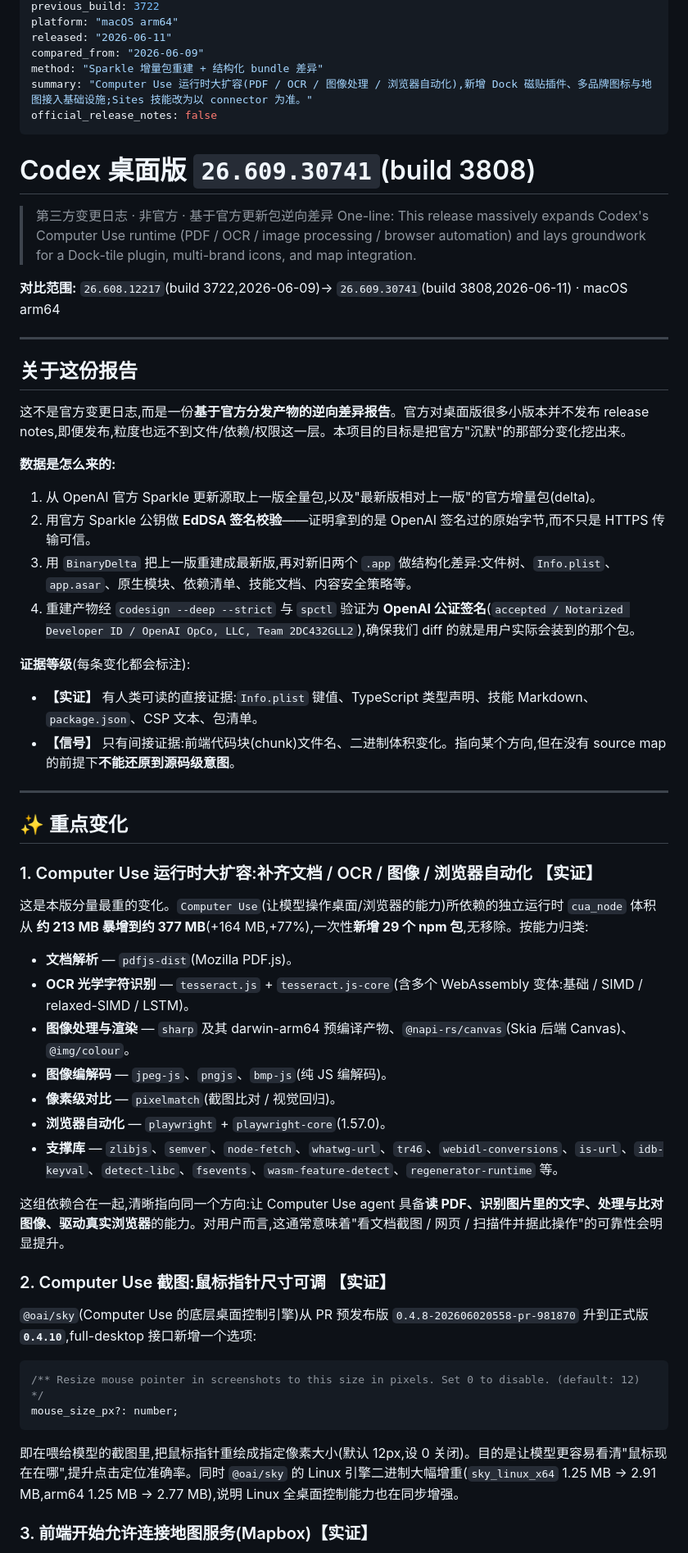
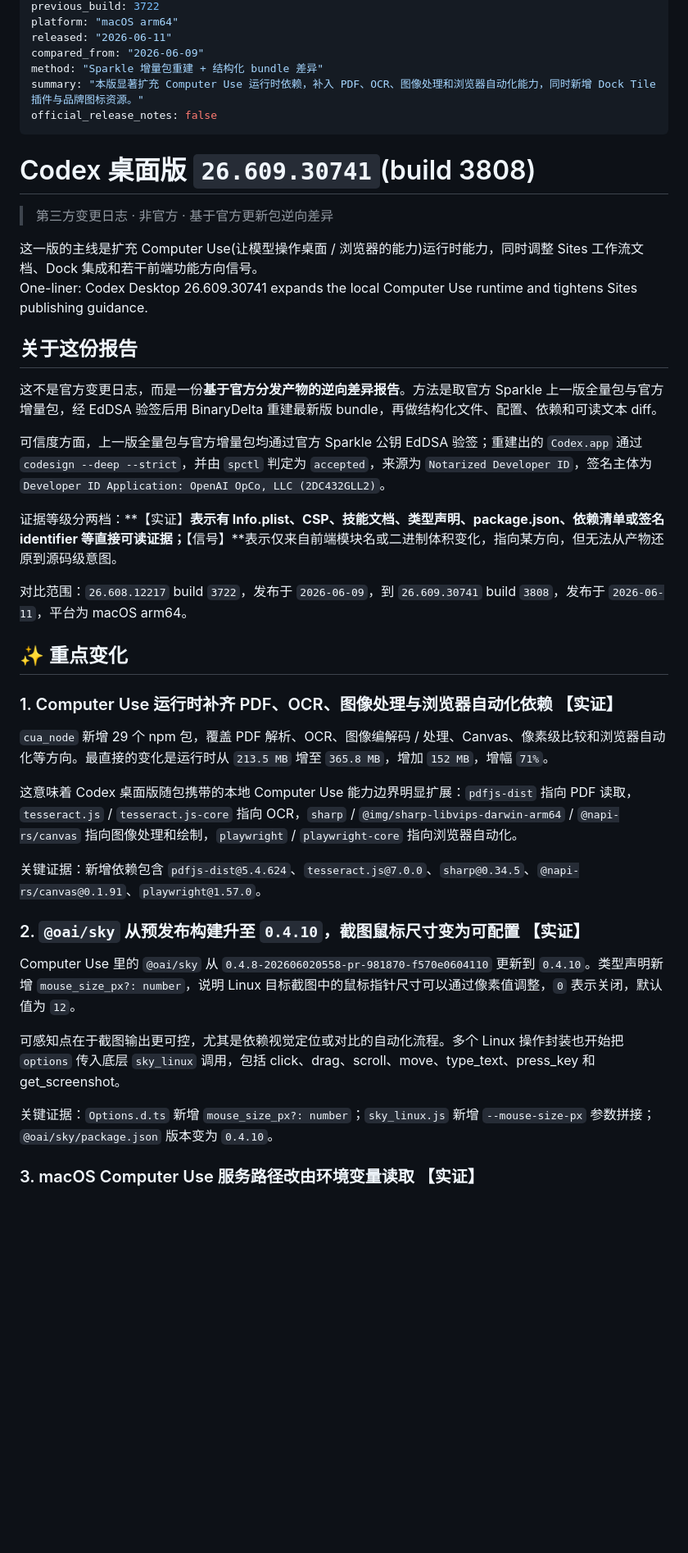
Before and after one commit to Wangnov/codex-app-changelog, a Markdown page: releases/v26.609.30741.md, the part around one of its changes. Shown at 82% size. GitHub-like rendering; blank space fills up the shorter version.

````diff
--- a/releases/v26.609.30741.md
+++ b/releases/v26.609.30741.md
@@ -8,63 +8,44 @@ platform: "macOS arm64"
 released: "2026-06-11"
 compared_from: "2026-06-09"
 method: "Sparkle 增量包重建 + 结构化 bundle 差异"
-summary: "Computer Use 运行时大扩容(PDF / OCR / 图像处理 / 浏览器自动化),新增 Dock 磁贴插件、多品牌图标与地图接入基础设施;Sites 技能改为以 connector 为准。"
+summary: "本版显著扩充 Computer Use 运行时依赖，补入 PDF、OCR、图像处理和浏览器自动化能力，同时新增 Dock Tile 插件与品牌图标资源。"
 official_release_notes: false
 ---
 
 # Codex 桌面版 `26.609.30741`(build 3808)
 
 > 第三方变更日志 · 非官方 · 基于官方更新包逆向差异
-> One-line: This release massively expands Codex's Computer Use runtime (PDF / OCR / image processing / browser automation) and lays groundwork for a Dock-tile plugin, multi-brand icons, and map integration.
 
-**对比范围:** `26.608.12217`(build 3722,2026-06-09)→ `26.609.30741`(build 3808,2026-06-11) · macOS arm64
-
----
+这一版的主线是扩充 Computer Use(让模型操作桌面 / 浏览器的能力)运行时能力，同时调整 Sites 工作流文档、Dock 集成和若干前端功能方向信号。
+One-liner: Codex Desktop 26.609.30741 expands the local Computer Use runtime and tightens Sites publishing guidance.
 
 ## 关于这份报告
 
-这不是官方变更日志,而是一份**基于官方分发产物的逆向差异报告**。官方对桌面版很多小版本并不发布 release notes,即便发布,粒度也远不到文件/依赖/权限这一层。本项目的目标是把官方"沉默"的那部分变化挖出来。
+这不是官方变更日志，而是一份**基于官方分发产物的逆向差异报告**。方法是取官方 Sparkle 上一版全量包与官方增量包，经 EdDSA 验签后用 BinaryDelta 重建最新版 bundle，再做结构化文件、配置、依赖和可读文本 diff。
 
-**数据是怎么来的:**
+可信度方面，上一版全量包与官方增量包均通过官方 Sparkle 公钥 EdDSA 验签；重建出的 `Codex.app` 通过 `codesign --deep --strict`，并由 `spctl` 判定为 `accepted`，来源为 `Notarized Developer ID`，签名主体为 `Developer ID Application: OpenAI OpCo, LLC (2DC432GLL2)`。
 
-1. 从 OpenAI 官方 Sparkle 更新源取上一版全量包,以及"最新版相对上一版"的官方增量包(delta)。
-2. 用官方 Sparkle 公钥做 **EdDSA 签名校验**——证明拿到的是 OpenAI 签名过的原始字节,而不只是 HTTPS 传输可信。
-3. 用 `BinaryDelta` 把上一版重建成最新版,再对新旧两个 `.app` 做结构化差异:文件树、`Info.plist`、`app.asar`、原生模块、依赖清单、技能文档、内容安全策略等。
-4. 重建产物经 `codesign --deep --strict` 与 `spctl` 验证为 **OpenAI 公证签名**(`accepted / Notarized Developer ID / OpenAI OpCo, LLC, Team 2DC432GLL2`),确保我们 diff 的就是用户实际会装到的那个包。
+证据等级分两档：**【实证】**表示有 Info.plist、CSP、技能文档、类型声明、package.json、依赖清单或签名 identifier 等直接可读证据；**【信号】**表示仅来自前端模块名或二进制体积变化，指向某方向，但无法从产物还原到源码级意图。
 
-**证据等级**(每条变化都会标注):
-
-- **【实证】** 有人类可读的直接证据:`Info.plist` 键值、TypeScript 类型声明、技能 Markdown、`package.json`、CSP 文本、包清单。
-- **【信号】** 只有间接证据:前端代码块(chunk)文件名、二进制体积变化。指向某个方向,但在没有 source map 的前提下**不能还原到源码级意图**。
-
----
+对比范围：`26.608.12217` build `3722`，发布于 `2026-06-09`，到 `26.609.30741` build `3808`，发布于 `2026-06-11`，平台为 macOS arm64。
 
 ## ✨ 重点变化
 
-### 1. Computer Use 运行时大扩容:补齐文档 / OCR / 图像 / 浏览器自动化 【实证】
+### 1. Computer Use 运行时补齐 PDF、OCR、图像处理与浏览器自动化依赖 【实证】
 
-这是本版分量最重的变化。`Computer Use`(让模型操作桌面/浏览器的能力)所依赖的独立运行时 `cua_node` 体积从 **约 213 MB 暴增到约 377 MB**(+164 MB,+77%),一次性**新增 29 个 npm 包**,无移除。按能力归类:
+`cua_node` 新增 29 个 npm 包，覆盖 PDF 解析、OCR、图像编解码 / 处理、Canvas、像素级比较和浏览器自动化等方向。最直接的变化是运行时从 `213.5 MB` 增至 `365.8 MB`，增加 `152 MB`，增幅 `71%`。
 
-- **文档解析** — `pdfjs-dist`(Mozilla PDF.js)。
-- **OCR 光学字符识别** — `tesseract.js` + `tesseract.js-core`(含多个 WebAssembly 变体:基础 / SIMD / relaxed-SIMD / LSTM)。
-- **图像处理与渲染** — `sharp` 及其 darwin-arm64 预编译产物、`@napi-rs/canvas`(Skia 后端 Canvas)、`@img/colour`。
-- **图像编解码** — `jpeg-js`、`pngjs`、`bmp-js`(纯 JS 编解码)。
-- **像素级对比** — `pixelmatch`(截图比对 / 视觉回归)。
-- **浏览器自动化** — `playwright` + `playwright-core`(1.57.0)。
-- **支撑库** — `zlibjs`、`semver`、`node-fetch`、`whatwg-url`、`tr46`、`webidl-conversions`、`is-url`、`idb-keyval`、`detect-libc`、`fsevents`、`wasm-feature-detect`、`regenerator-runtime` 等。
+这意味着 Codex 桌面版随包携带的本地 Computer Use 能力边界明显扩展：`pdfjs-dist` 指向 PDF 读取，`tesseract.js` / `tesseract.js-core` 指向 OCR，`sharp` / `@img/sharp-libvips-darwin-arm64` / `@napi-rs/canvas` 指向图像处理和绘制，`playwright` / `playwright-core` 指向浏览器自动化。
 
-这组依赖合在一起,清晰指向同一个方向:让 Computer Use agent 具备**读 PDF、识别图片里的文字、处理与比对图像、驱动真实浏览器**的能力。对用户而言,这通常意味着"看文档截图 / 网页 / 扫描件并据此操作"的可靠性会明显提升。
+关键证据：新增依赖包含 `pdfjs-dist@5.4.624`、`tesseract.js@7.0.0`、`sharp@0.34.5`、`@napi-rs/canvas@0.1.91`、`playwright@1.57.0`。
 
-### 2. Computer Use 截图:鼠标指针尺寸可调 【实证】
+### 2. `@oai/sky` 从预发布构建升至 `0.4.10`，截图鼠标尺寸变为可配置 【实证】
 
-`@oai/sky`(Computer Use 的底层桌面控制引擎)从 PR 预发布版 `0.4.8-202606020558-pr-981870` 升到正式版 **`0.4.10`**,full-desktop 接口新增一个选项:
+Computer Use 里的 `@oai/sky` 从 `0.4.8-202606020558-pr-981870-f570e0604110` 更新到 `0.4.10`。类型声明新增 `mouse_size_px?: number`，说明 Linux 目标截图中的鼠标指针尺寸可以通过像素值调整，`0` 表示关闭，默认值为 `12`。
 
-```ts
-/** Resize mouse pointer in screenshots to this size in pixels. Set 0 to disable. (default: 12) */
-mouse_size_px?: number;
-```
+可感知点在于截图输出更可控，尤其是依赖视觉定位或对比的自动化流程。多个 Linux 操作封装也开始把 `options` 传入底层 `sky_linux` 调用，包括 click、drag、scroll、move、type_text、press_key 和 get_screenshot。
 
-即在喂给模型的截图里,把鼠标指针重绘成指定像素大小(默认 12px,设 0 关闭)。目的是让模型更容易看清"鼠标现在在哪",提升点击定位准确率。同时 `@oai/sky` 的 Linux 引擎二进制大幅增重(`sky_linux_x64` 1.25 MB → 2.91 MB,arm64 1.25 MB → 2.77 MB),说明 Linux 全桌面控制能力也在同步增强。
+关键证据：`Options.d.ts` 新增 `mouse_size_px?: number`；`sky_linux.js` 新增 `--mouse-size-px` 参数拼接；`@oai/sky/package.json` 版本变为 `0.4.10`。
 
-### 3. 前端开始允许连接地图服务(Mapbox)【实证】
+### 3. macOS Computer Use 服务路径改由环境变量读取 【实证】
 
````
Also changed, not shown: other parts of releases/v26.609.30741.md (+99 -66 lines).
